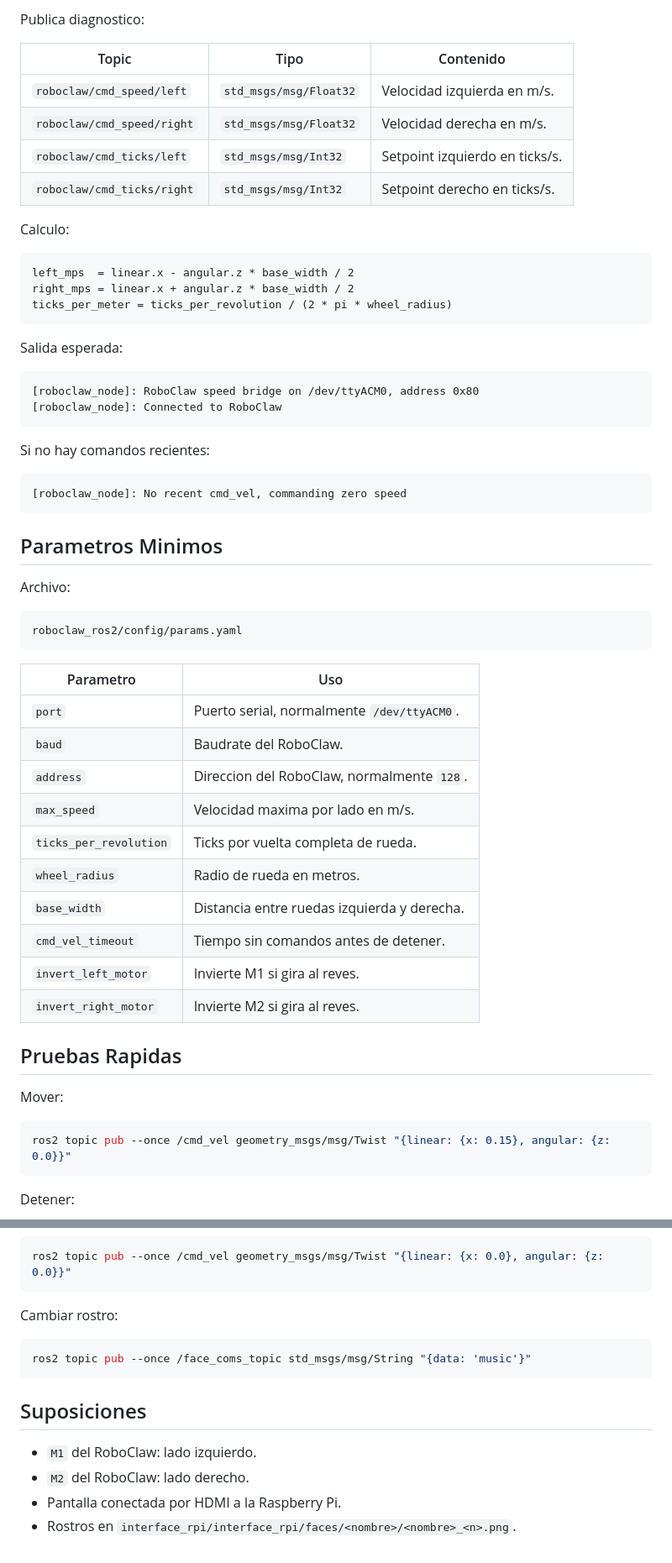
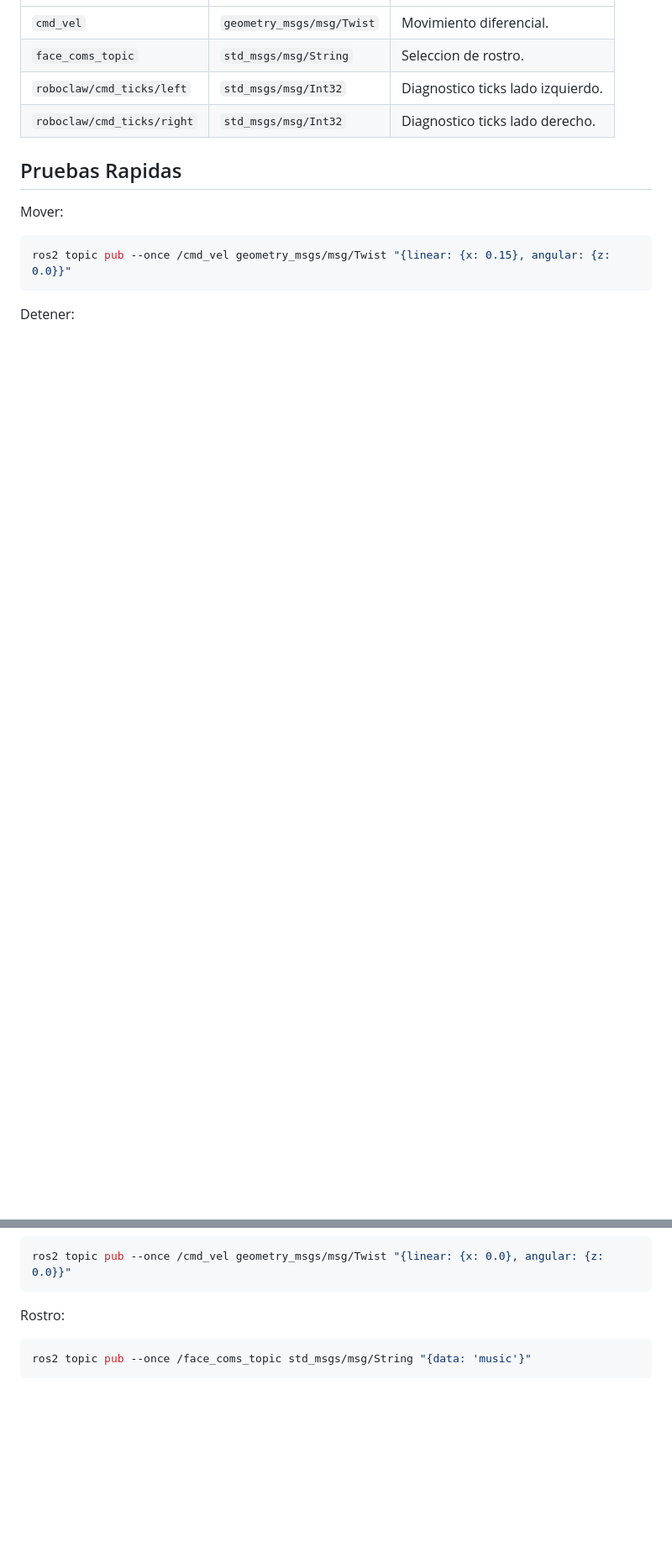
Before and after one commit to markopuch/caterpillar_robot_mkt, a Markdown page: README.md, 2 parts joined by grey strips. Shown: that part at 84% size. Rendered like a GitHub page; blank space fills up the shorter version.

````diff
--- a/README.md
+++ b/README.md
@@ -130,53 +65,7 @@ Consume:
-Publica diagnostico:
-
-| Topic | Tipo | Contenido |
-| --- | --- | --- |
-| `roboclaw/cmd_speed/left` | `std_msgs/msg/Float32` | Velocidad izquierda en m/s. |
-| `roboclaw/cmd_speed/right` | `std_msgs/msg/Float32` | Velocidad derecha en m/s. |
-| `roboclaw/cmd_ticks/left` | `std_msgs/msg/Int32` | Setpoint izquierdo en ticks/s. |
-| `roboclaw/cmd_ticks/right` | `std_msgs/msg/Int32` | Setpoint derecho en ticks/s. |
-
-Calculo:
-
-```text
-left_mps  = linear.x - angular.z * base_width / 2
-right_mps = linear.x + angular.z * base_width / 2
-ticks_per_meter = ticks_per_revolution / (2 * pi * wheel_radius)
-```
-
-Salida esperada:
-
-```text
-[roboclaw_node]: RoboClaw speed bridge on /dev/ttyACM0, address 0x80
-[roboclaw_node]: Connected to RoboClaw
-```
-
-Si no hay comandos recientes:
-
-```text
-[roboclaw_node]: No recent cmd_vel, commanding zero speed
-```
-
-## Parametros Minimos
-
-Archivo:
-
-```text
-roboclaw_ros2/config/params.yaml
-```
-
-| Parametro | Uso |
-| --- | --- |
-| `port` | Puerto serial, normalmente `/dev/ttyACM0`. |
-| `baud` | Baudrate del RoboClaw. |
-| `address` | Direccion del RoboClaw, normalmente `128`. |
-| `max_speed` | Velocidad maxima por lado en m/s. |
-| `ticks_per_revolution` | Ticks por vuelta completa de rueda. |
-| `wheel_radius` | Radio de rueda en metros. |
-| `base_width` | Distancia entre ruedas izquierda y derecha. |
-| `cmd_vel_timeout` | Tiempo sin comandos antes de detener. |
-| `invert_left_motor` | Invierte M1 si gira al reves. |
-| `invert_right_motor` | Invierte M2 si gira al reves. |
+| `cmd_vel` | `geometry_msgs/msg/Twist` | Movimiento diferencial. |
+| `face_coms_topic` | `std_msgs/msg/String` | Seleccion de rostro. |
+| `roboclaw/cmd_ticks/left` | `std_msgs/msg/Int32` | Diagnostico ticks lado izquierdo. |
+| `roboclaw/cmd_ticks/right` | `std_msgs/msg/Int32` | Diagnostico ticks lado derecho. |
 
 ## Pruebas Rapidas
 
@@ -192,15 +81,8 @@ Detener:
 ros2 topic pub --once /cmd_vel geometry_msgs/msg/Twist "{linear: {x: 0.0}, angular: {z: 0.0}}"
 ```
 
-Cambiar rostro:
+Rostro:
 
 ```bash
 ros2 topic pub --once /face_coms_topic std_msgs/msg/String "{data: 'music'}"
 ```
-
-## Suposiciones
-
-- `M1` del RoboClaw: lado izquierdo.
-- `M2` del RoboClaw: lado derecho.
-- Pantalla conectada por HDMI a la Raspberry Pi.
-- Rostros en `interface_rpi/interface_rpi/faces/<nombre>/<nombre>_<n>.png`.
````
Also changed, not shown: other parts of README.md (+24 -89 lines), interface_pc/README.md (added, +52 -0 lines), interface_rpi/README.md (added, +38 -0 lines), roboclaw_ros2/readme.md (+49 -65 lines), docs/faces_examples.png (added), docs/interface_pc.png (added), 1 other file.
